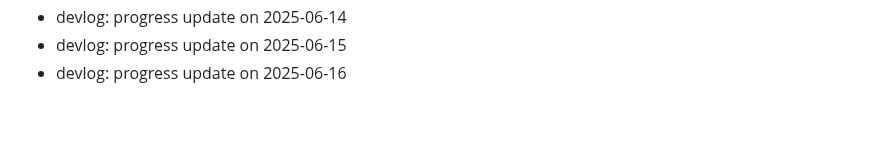
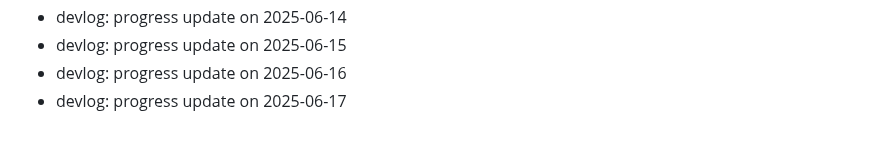
Before and after one commit to ParkerMartina/imxieyi, a Markdown page: DEVLOG.md, the part around the change. Drawn GitHub-style.

Commit message:
docs: devlog 2025-06-17

```diff
--- a/DEVLOG.md
+++ b/DEVLOG.md
@@ -345,3 +345,4 @@ Backfill2 Day 108
 - devlog: progress update on 2025-06-14
 - devlog: progress update on 2025-06-15
 - devlog: progress update on 2025-06-16
+- devlog: progress update on 2025-06-17
```
